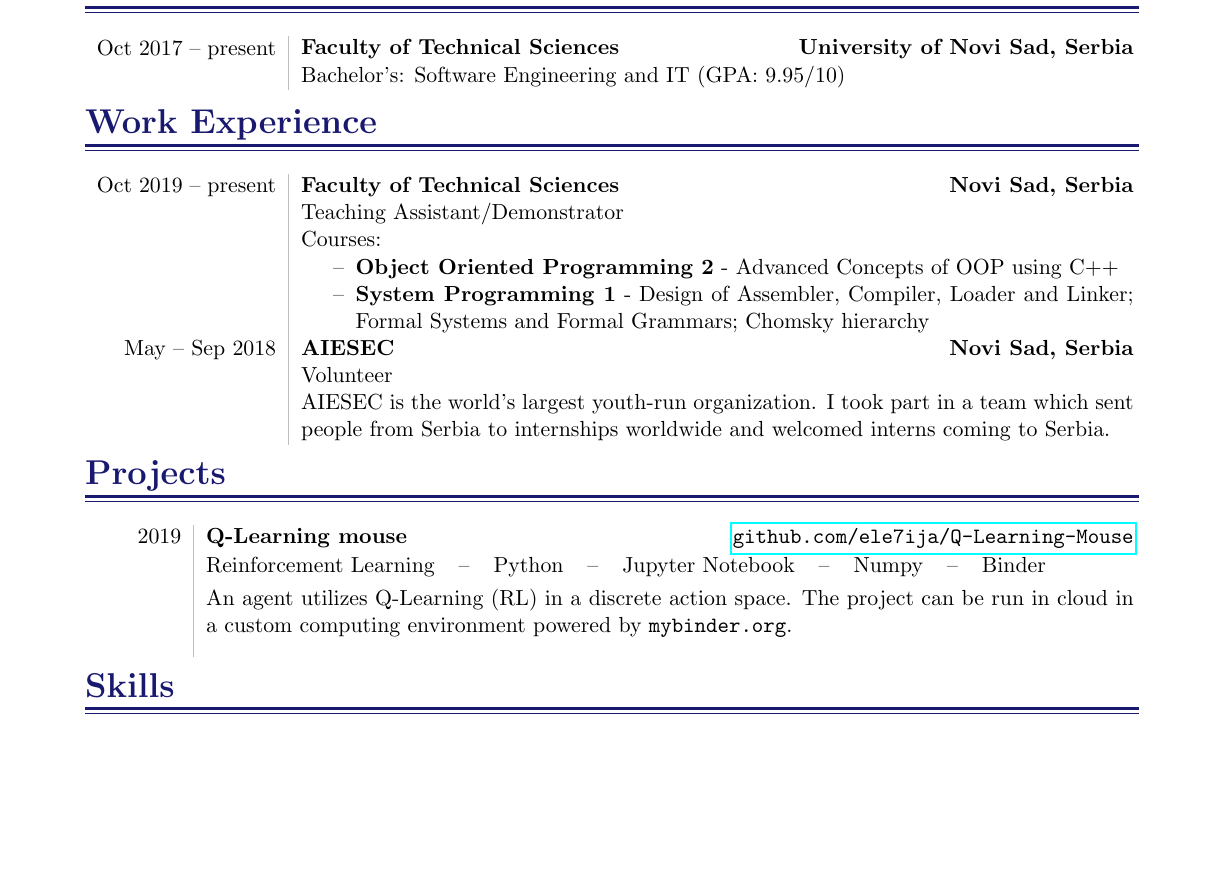
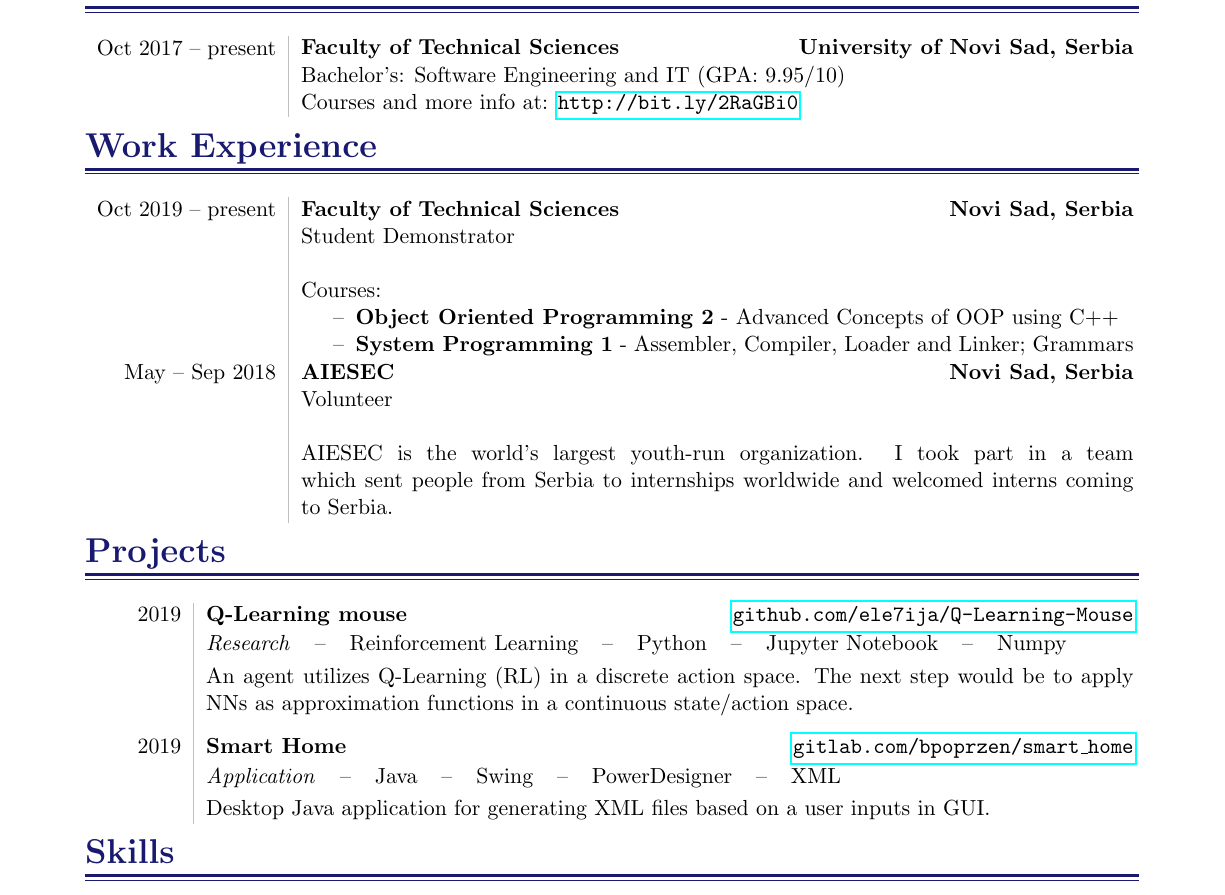
Before and after one commit to ele7ija/curriculum-vitae, a LaTeX CV (Bojan Popržen - Curriculum Vitae.tex): part of the page, cut so that both start at the same text, the shorter picture padded with empty space. Compiled offline with pdfLaTeX.

Commit message:
Added projects, refactored other things

```diff
--- a/Bojan Popržen - Curriculum Vitae.tex
+++ b/Bojan Popržen - Curriculum Vitae.tex
@@ -77,7 +77,8 @@
 	\begin{tabular}{@{}l}
 		{#2}
 	\end{tabular}
-	\hfill
+	\newline
+	% \hfill
 	#5
 }
 
@@ -162,7 +163,7 @@
 
 \heading{Education}
 
-\timelinetable{Oct 2017 -- present & \educationentry{Bachelor's: Software Engineering and IT (GPA: 9.95/10)}{Faculty of Technical Sciences}{University of Novi Sad, Serbia}{}}
+\timelinetable{Oct 2017 -- present & \educationentry{Bachelor's: Software Engineering and IT (GPA: 9.95/10)}{Faculty of Technical Sciences}{University of Novi Sad, Serbia}{Courses and more info at: \href{http://bit.ly/2RaGBi0}{\tt http://bit.ly/2RaGBi0}}}
 
 %%%%%%%%%%%%
 % WORK EXPERIENCE %
@@ -171,12 +172,12 @@
 \heading{Work Experience}
 
 \timelinetable{
-	Oct 2019 -- present & 		\educationentry{Teaching Assistant/Demonstrator}{Faculty of Technical Sciences}{Novi Sad, Serbia}
+	Oct 2019 -- present & 		\educationentry{Student Demonstrator}{Faculty of Technical Sciences}{Novi Sad, Serbia}
 {\newline
 Courses: \renewcommand{\labelitemi}{$\textendash$} % Dash instead of dots
  \begin{compactitem}
 	\item {\bfseries Object Oriented Programming 2} - Advanced Concepts of OOP using C++
-	\item {\bfseries System Programming 1} - Design of Assembler, Compiler, Loader and Linker; Formal Systems and Formal Grammars; Chomsky hierarchy
+	\item {\bfseries System Programming 1} - Assembler, Compiler, Loader and Linker; Grammars
 \end{compactitem}} \\
 	May -- Sep 2018 &	\educationentry{Volunteer}{AIESEC}{Novi Sad, Serbia}
 {\newline
@@ -190,9 +191,8 @@ AIESEC is the world's largest youth-run organization. I took part in a team whic
 \heading{Projects}
 
 \timelinetableprojects{
-2019 & \projectentry{\begin{tabular}{@{}l c c c c c c c c}Reinforcement Learning & \textendash & Python & \textendash & Jupyter Notebook & \textendash & Numpy & \textendash & Binder \end{tabular}}{Q-Learning mouse}{\href{https://github.com/ele7ija/Q-Learning-Mouse}{\tt github.com/ele7ija/Q-Learning-Mouse}}{An agent utilizes Q-Learning (RL) in a discrete action space. The project can be run in cloud in a custom computing environment powered by {\tt mybinder.org}.} \vspace{0.75em} \\
-% next project
-}
+2019 & \projectentry{\begin{tabular}{@{}l c c c c c c c c}\textit{Research} & \textendash & Reinforcement Learning & \textendash & Python & \textendash & Jupyter Notebook & \textendash & Numpy \end{tabular}}{Q-Learning mouse}{\href{https://github.com/ele7ija/Q-Learning-Mouse}{\tt github.com/ele7ija/Q-Learning-Mouse}}{An agent utilizes Q-Learning (RL) in a discrete action space. The next step would be to apply NNs as approximation functions in a continuous state/action space.} \vspace{0.75em} \\
+2019 & \projectentry{\begin{tabular}{@{}l c c c c c c c c}\textit{Application} & \textendash & Java & \textendash & Swing & \textendash & PowerDesigner & \textendash & XML\end{tabular}}{Smart Home}{\href{https://gitlab.com/bpoprzen/smart_home}{\tt gitlab.com/bpoprzen/smart\_home}}{Desktop Java application for generating XML files based on a user inputs in GUI.}}
 
 %%%%%%
 % SKILLS %
```
Also changed, not shown: Bojan Popržen - Curriculum Vitae.pdf.
